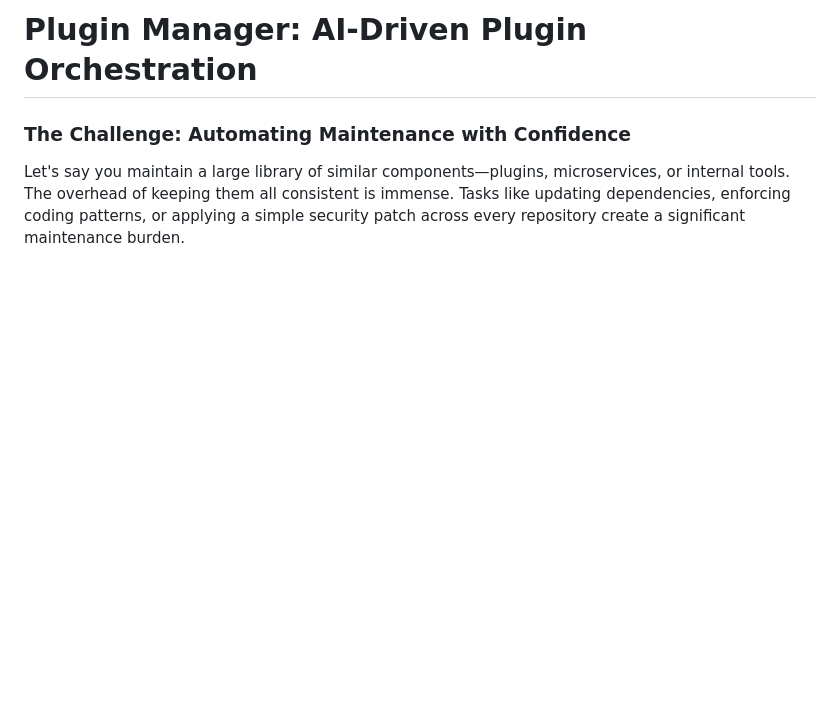
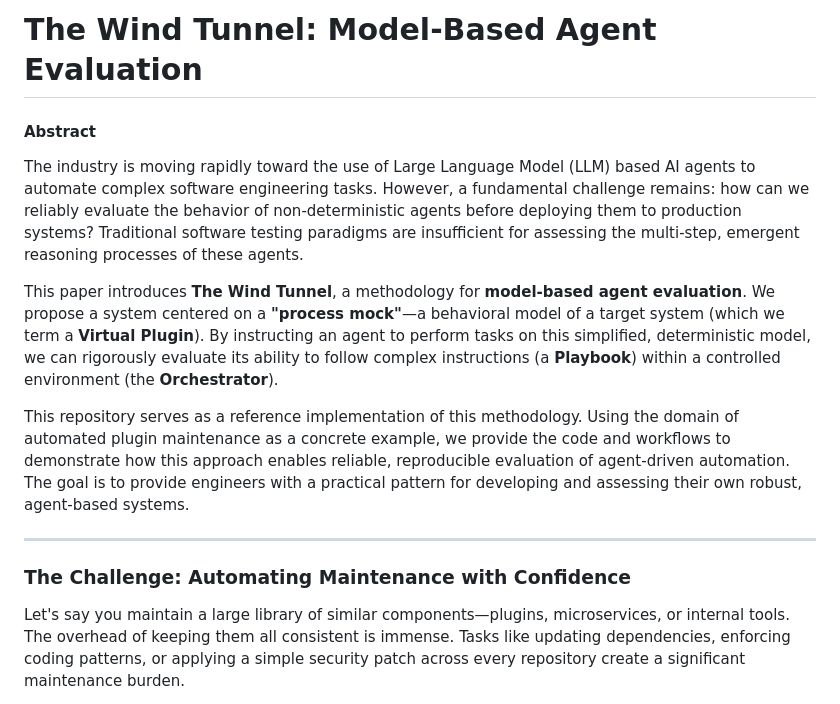
Before and after one commit to gregberns/Model-Based-Agent-Evaluation, a Markdown page: README.md, the part around the change. Rendered like a GitHub page; blank space fills up the shorter version.

Commit message:
Readme - abstract

```diff
--- a/README.md
+++ b/README.md
@@ -1,4 +1,14 @@
-# Plugin Manager: AI-Driven Plugin Orchestration
+# The Wind Tunnel: Model-Based Agent Evaluation
+
+#### **Abstract**
+
+The industry is moving rapidly toward the use of Large Language Model (LLM) based AI agents to automate complex software engineering tasks. However, a fundamental challenge remains: how can we reliably evaluate the behavior of non-deterministic agents before deploying them to production systems? Traditional software testing paradigms are insufficient for assessing the multi-step, emergent reasoning processes of these agents.
+
+This paper introduces **The Wind Tunnel**, a methodology for **model-based agent evaluation**. We propose a system centered on a **"process mock"**—a behavioral model of a target system (which we term a **Virtual Plugin**). By instructing an agent to perform tasks on this simplified, deterministic model, we can rigorously evaluate its ability to follow complex instructions (a **Playbook**) within a controlled environment (the **Orchestrator**).
+
+This repository serves as a reference implementation of this methodology. Using the domain of automated plugin maintenance as a concrete example, we provide the code and workflows to demonstrate how this approach enables reliable, reproducible evaluation of agent-driven automation. The goal is to provide engineers with a practical pattern for developing and assessing their own robust, agent-based systems.
+
+---
 
 ### The Challenge: Automating Maintenance with Confidence
 
```
